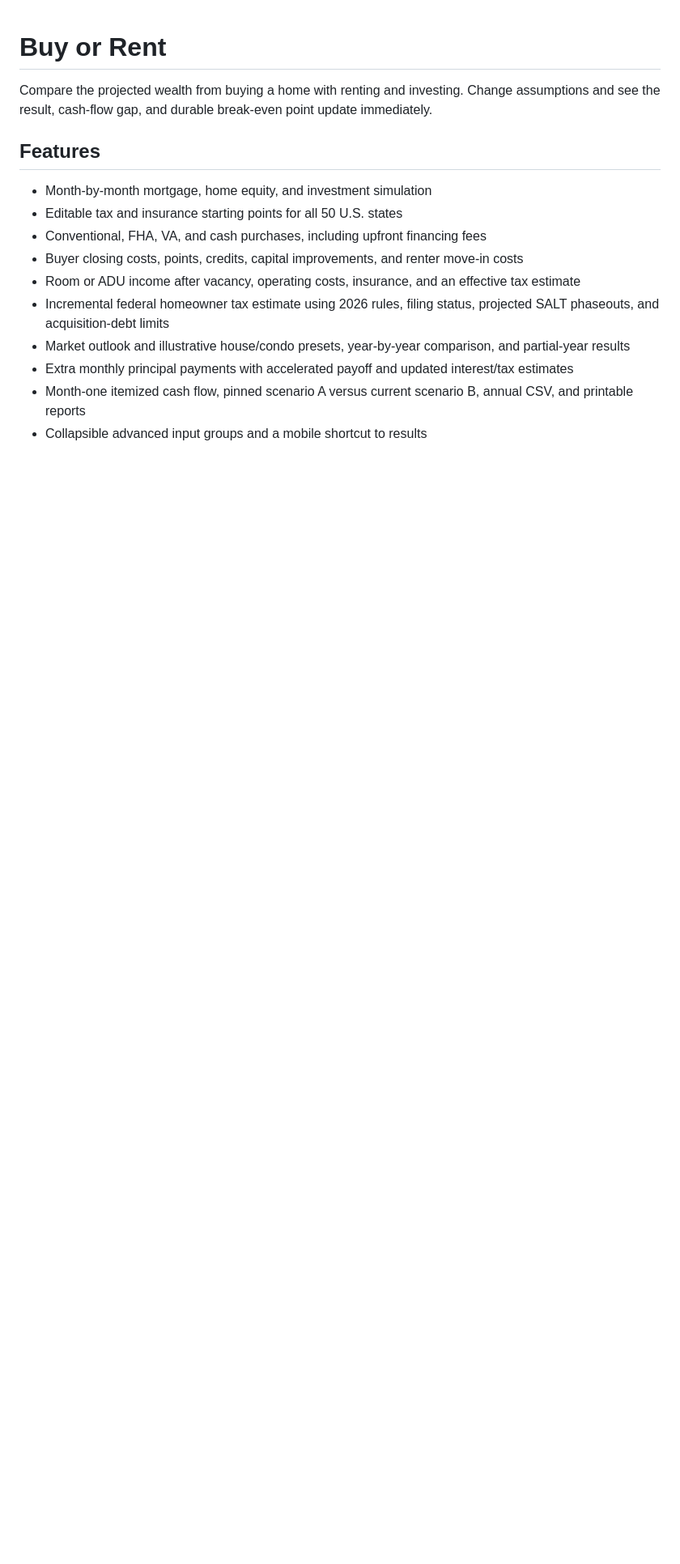
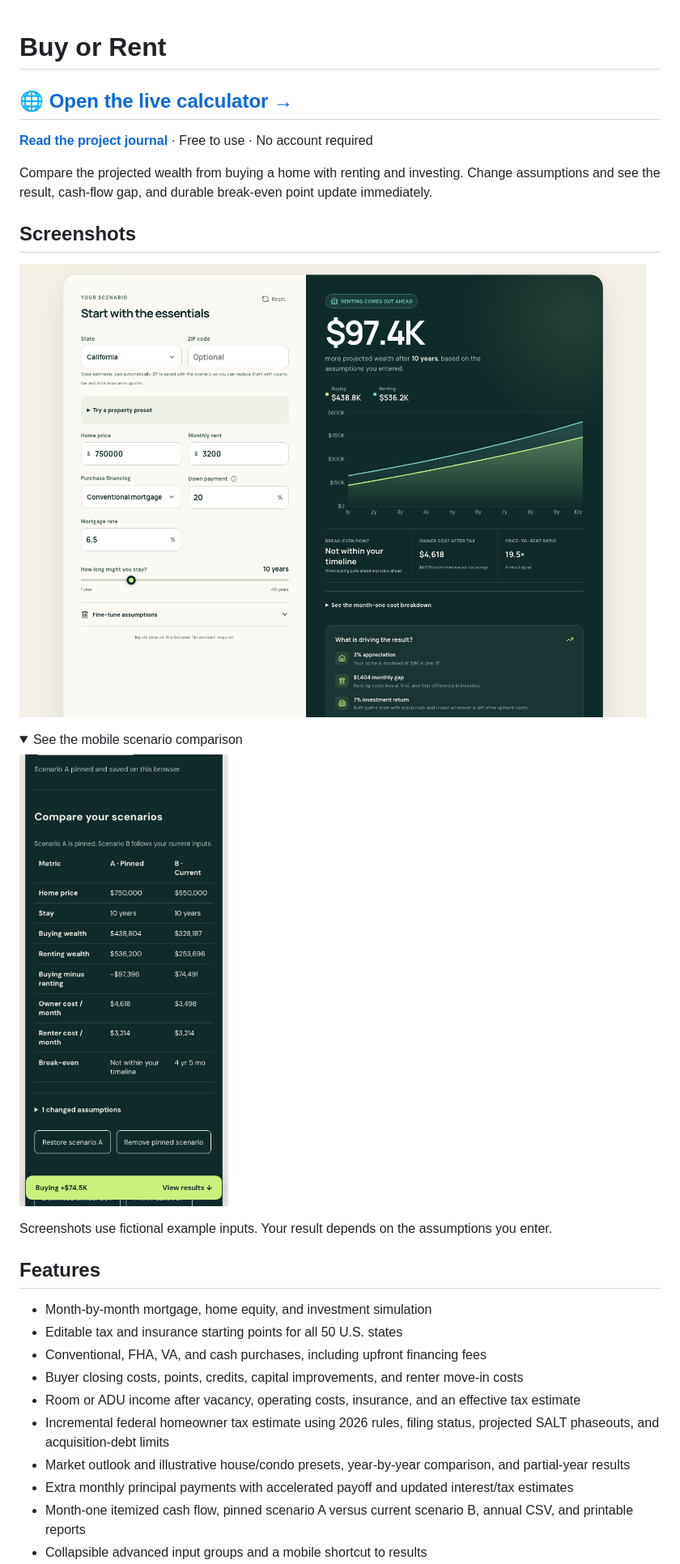
Before and after one commit to danielyaa5/buy-or-rent-web, a Markdown page: README.md, the part around one of its changes. Shown at 81% size. GitHub-like rendering; pictures changed too: docs/images/calculator-desktop.png (added), docs/images/comparison-mobile.png (added); folded sections open; blank space fills up the shorter version.

Commit message:
Add project journal and illustrated website links

```diff
--- a/README.md
+++ b/README.md
@@ -1,6 +1,23 @@
 # Buy or Rent
 
+## [🌐 Open the live calculator →](https://buy-or-rent-web.vercel.app/)
+
+**[Read the project journal](https://danielyaa5.github.io/buy-or-rent-web/)** · Free to use · No account required
+
 Compare the projected wealth from buying a home with renting and investing. Change assumptions and see the result, cash-flow gap, and durable break-even point update immediately.
+
+## Screenshots
+
+![Desktop calculator with home-buying inputs and projected wealth comparison](docs/images/calculator-desktop.png)
+
+<details>
+<summary>See the mobile scenario comparison</summary>
+
+<img src="docs/images/comparison-mobile.png" alt="Mobile comparison of two fictional home-price scenarios" width="330">
+
+</details>
+
+Screenshots use fictional example inputs. Your result depends on the assumptions you enter.
 
 ## Features
 
```
Also changed, not shown: other parts of README.md (+2 -0 lines), 5 other files.
